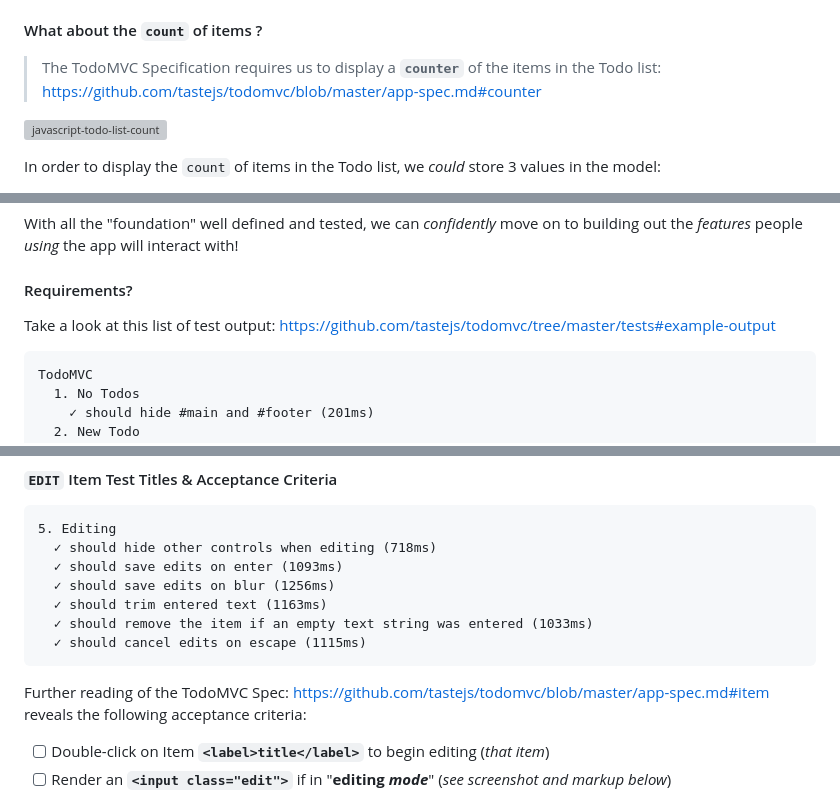
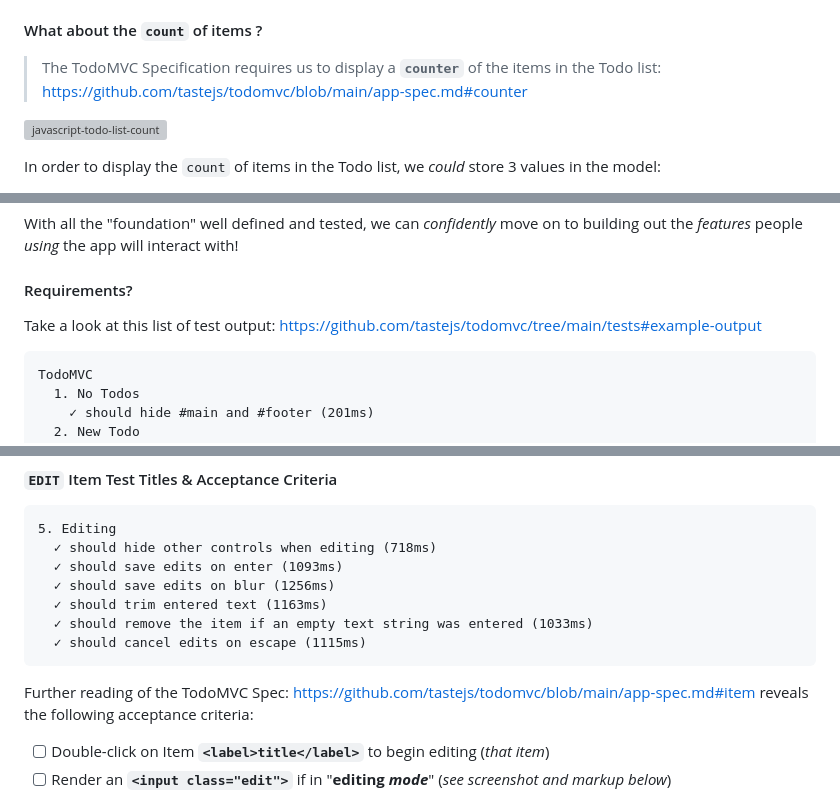
Before and after one commit to dwyl/javascript-todo-list-tutorial, a Markdown page: README.md, 3 parts joined by grey strips. Rendered like a GitHub page; grey boxes are pictures that could not be loaded.

````diff
--- a/README.md
+++ b/README.md
@@ -274,7 +274,7 @@ has 3 keys:
 
 > The TodoMVC Specification requires us to display a **`counter`**
 of the items in the Todo list:
-https://github.com/tastejs/todomvc/blob/master/app-spec.md#counter
+https://github.com/tastejs/todomvc/blob/main/app-spec.md#counter
 
 ![javascript-todo-list-count](https://user-images.githubusercontent.com/194400/73112092-e73a5400-3f04-11ea-90f6-d4ae541a129c.png)
 
@@ -1432,7 +1432,7 @@ people _using_ the app will interact with!
 #### Requirements?
 
 Take a look at this list of test output:
-https://github.com/tastejs/todomvc/tree/master/tests#example-output
+https://github.com/tastejs/todomvc/tree/main/tests#example-output
 
 ```
 TodoMVC
@@ -1940,7 +1940,7 @@ First let's review the TodoMVC "Editing" test assertions:
 ```
 
 Further reading of the TodoMVC Spec:
-https://github.com/tastejs/todomvc/blob/master/app-spec.md#item
+https://github.com/tastejs/todomvc/blob/main/app-spec.md#item
 reveals the following acceptance criteria:
 
 
````
Also changed, not shown: other parts of README.md (+20 -20 lines).
